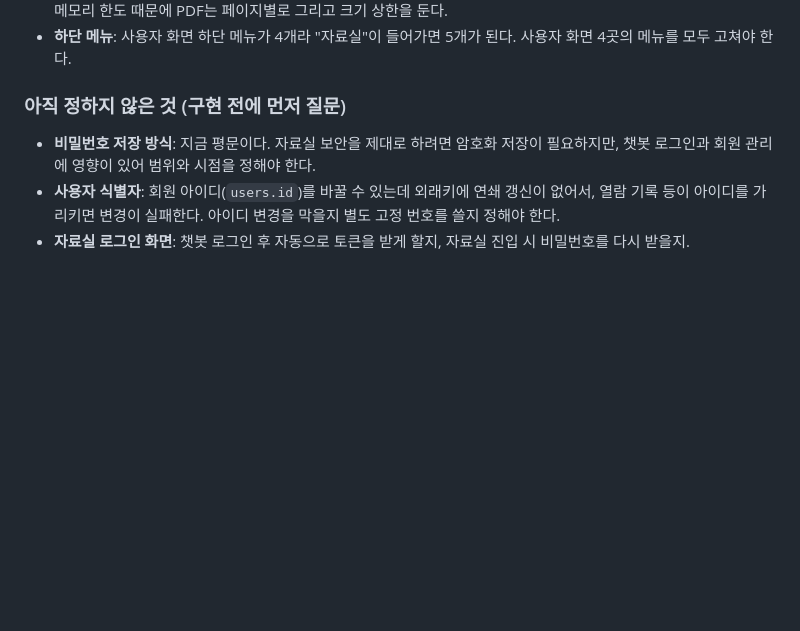
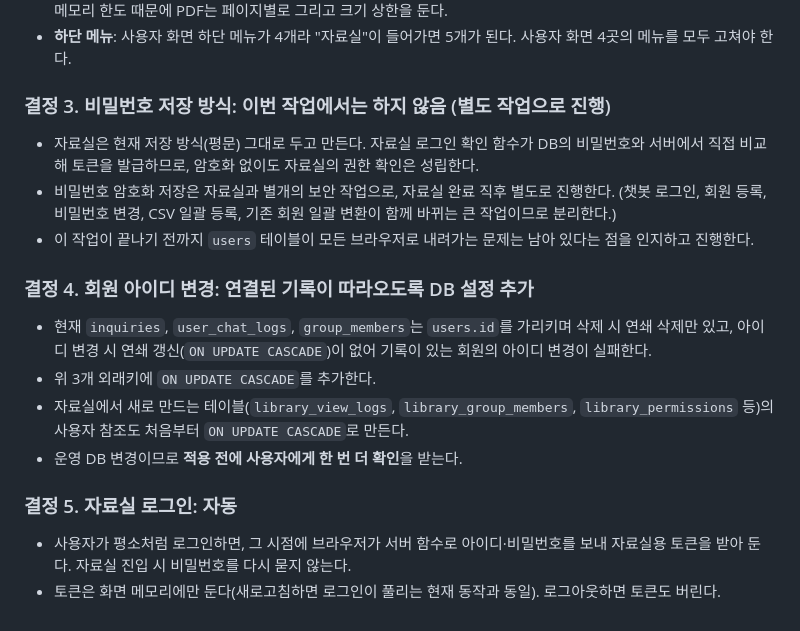
Before and after one commit to Rowallcheon/fieldmind, a Markdown page: docs/원본자료실_설계서.md, the part around the change. GitHub-like rendering; blank space fills up the shorter version.

Commit message:
원본 자료실 설계서: 비밀번호/아이디 변경/자료실 로그인 결정 사항 반영
Co-Authored-By: Claude Sonnet 5.5 <noreply@anthropic.com>
Claude-Session: https://claude.ai/code/session_01A2SNUbQKKYLCVJJXGrtx3y

```diff
--- a/docs/원본자료실_설계서.md
+++ b/docs/원본자료실_설계서.md
@@ -96,8 +96,20 @@
 - **모바일 뷰어**: 화면 확대를 막아 둔 설정(`maximum-scale=1.0`) 때문에 핀치 확대는 뷰어에서 직접 구현한다. 아이폰 메모리 한도 때문에 PDF는 페이지별로 그리고 크기 상한을 둔다.
 - **하단 메뉴**: 사용자 화면 하단 메뉴가 4개라 "자료실"이 들어가면 5개가 된다. 사용자 화면 4곳의 메뉴를 모두 고쳐야 한다.
 
-### 아직 정하지 않은 것 (구현 전에 먼저 질문)
+### 결정 3. 비밀번호 저장 방식: 이번 작업에서는 하지 않음 (별도 작업으로 진행)
 
-- **비밀번호 저장 방식**: 지금 평문이다. 자료실 보안을 제대로 하려면 암호화 저장이 필요하지만, 챗봇 로그인과 회원 관리에 영향이 있어 범위와 시점을 정해야 한다.
-- **사용자 식별자**: 회원 아이디(`users.id`)를 바꿀 수 있는데 외래키에 연쇄 갱신이 없어서, 열람 기록 등이 아이디를 가리키면 변경이 실패한다. 아이디 변경을 막을지 별도 고정 번호를 쓸지 정해야 한다.
-- **자료실 로그인 화면**: 챗봇 로그인 후 자동으로 토큰을 받게 할지, 자료실 진입 시 비밀번호를 다시 받을지.
+- 자료실은 현재 저장 방식(평문) 그대로 두고 만든다. 자료실 로그인 확인 함수가 DB의 비밀번호와 서버에서 직접 비교해 토큰을 발급하므로, 암호화 없이도 자료실의 권한 확인은 성립한다.
+- 비밀번호 암호화 저장은 자료실과 별개의 보안 작업으로, 자료실 완료 직후 별도로 진행한다. (챗봇 로그인, 회원 등록, 비밀번호 변경, CSV 일괄 등록, 기존 회원 일괄 변환이 함께 바뀌는 큰 작업이므로 분리한다.)
+- 이 작업이 끝나기 전까지 `users` 테이블이 모든 브라우저로 내려가는 문제는 남아 있다는 점을 인지하고 진행한다.
+
+### 결정 4. 회원 아이디 변경: 연결된 기록이 따라오도록 DB 설정 추가
+
+- 현재 `inquiries`, `user_chat_logs`, `group_members`는 `users.id`를 가리키며 삭제 시 연쇄 삭제만 있고, 아이디 변경 시 연쇄 갱신(`ON UPDATE CASCADE`)이 없어 기록이 있는 회원의 아이디 변경이 실패한다.
+- 위 3개 외래키에 `ON UPDATE CASCADE`를 추가한다.
+- 자료실에서 새로 만드는 테이블(`library_view_logs`, `library_group_members`, `library_permissions` 등)의 사용자 참조도 처음부터 `ON UPDATE CASCADE`로 만든다.
+- 운영 DB 변경이므로 **적용 전에 사용자에게 한 번 더 확인**을 받는다.
+
+### 결정 5. 자료실 로그인: 자동
+
+- 사용자가 평소처럼 로그인하면, 그 시점에 브라우저가 서버 함수로 아이디·비밀번호를 보내 자료실용 토큰을 받아 둔다. 자료실 진입 시 비밀번호를 다시 묻지 않는다.
+- 토큰은 화면 메모리에만 둔다(새로고침하면 로그인이 풀리는 현재 동작과 동일). 로그아웃하면 토큰도 버린다.
```
